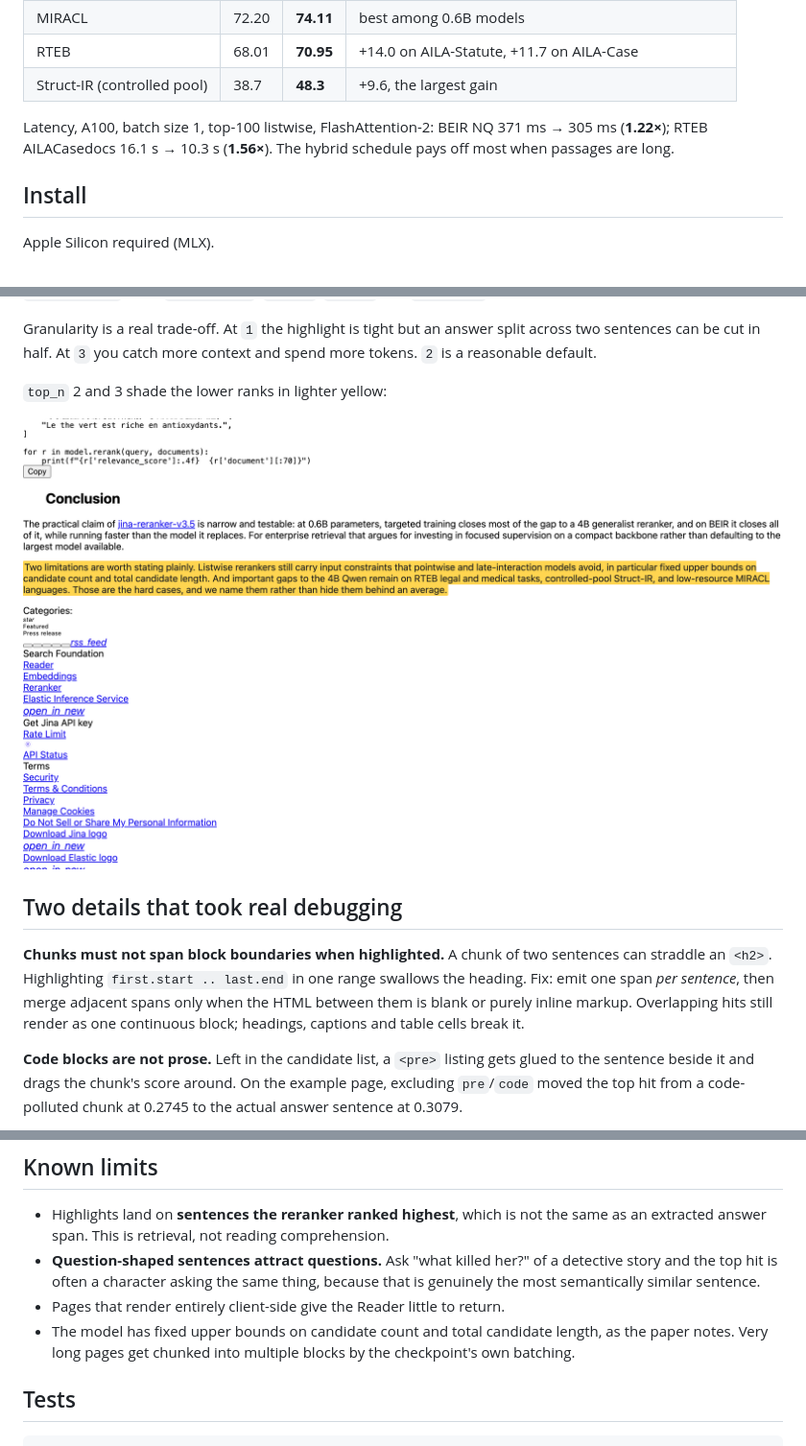
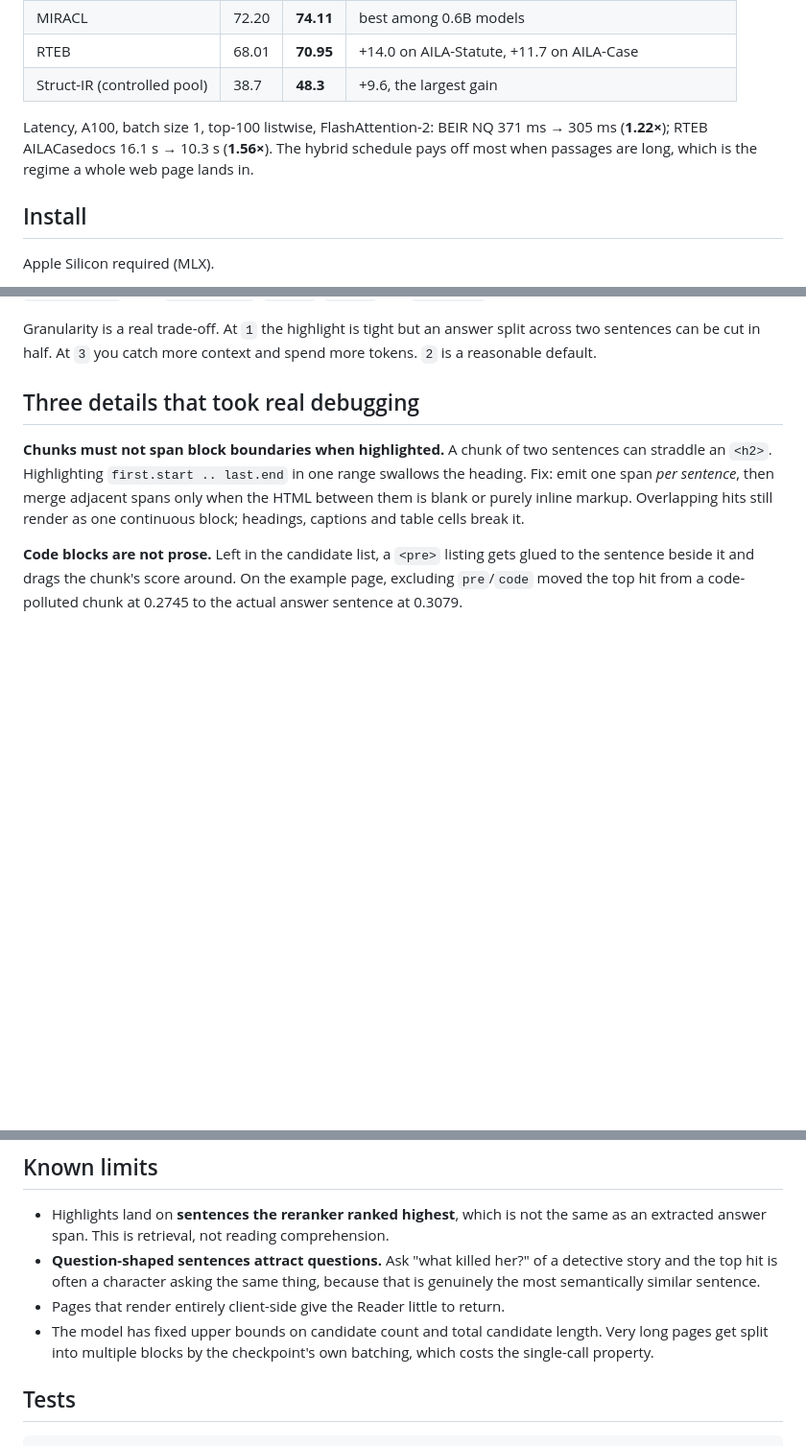
Before and after one commit to hanxiao/jina-reranker-v3.5-in-page-search, a Markdown page: README.md, 3 parts joined by grey strips. Shown at 96% size. Rendered like a GitHub page; pictures changed too: docs/img/highlight-top3.png (deleted); blank space fills up the shorter version.

```diff
--- a/README.md
+++ b/README.md
@@ -82,7 +116,8 @@ behaviour is what recovers the gap.
 
 Latency, A100, batch size 1, top-100 listwise, FlashAttention-2: BEIR NQ
 371 ms → 305 ms (**1.22×**); RTEB AILACasedocs 16.1 s → 10.3 s (**1.56×**).
-The hybrid schedule pays off most when passages are long.
+The hybrid schedule pays off most when passages are long, which is the regime a
+whole web page lands in.
 
 ## Install
 
@@ -182,11 +204,7 @@ Granularity is a real trade-off. At `1` the highlight is tight but an answer
 split across two sentences can be cut in half. At `3` you catch more context
 and spend more tokens. `2` is a reasonable default.
 
-`top_n` 2 and 3 shade the lower ranks in lighter yellow:
-
-![Top 3 highlights](docs/img/highlight-top3.png)
-
-## Two details that took real debugging
+## Three details that took real debugging
 
 **Chunks must not span block boundaries when highlighted.** A chunk of two
 sentences can straddle an `<h2>`. Highlighting `first.start .. last.end` in one
@@ -214,8 +232,8 @@ your own client and cannot see why curl succeeds where Python does not.
   because that is genuinely the most semantically similar sentence.
 - Pages that render entirely client-side give the Reader little to return.
 - The model has fixed upper bounds on candidate count and total candidate
-  length, as the paper notes. Very long pages get chunked into multiple blocks
-  by the checkpoint's own batching.
+  length. Very long pages get split into multiple blocks by the checkpoint's own
+  batching, which costs the single-call property.
 
 ## Tests
 
```
Also changed, not shown: other parts of README.md (+66 -45 lines), docs/img/highlight-top1.png (deleted), docs/img/ui-top1.png (added), docs/img/ui-top3.png (added), docs/img/web-ui.png (deleted).
